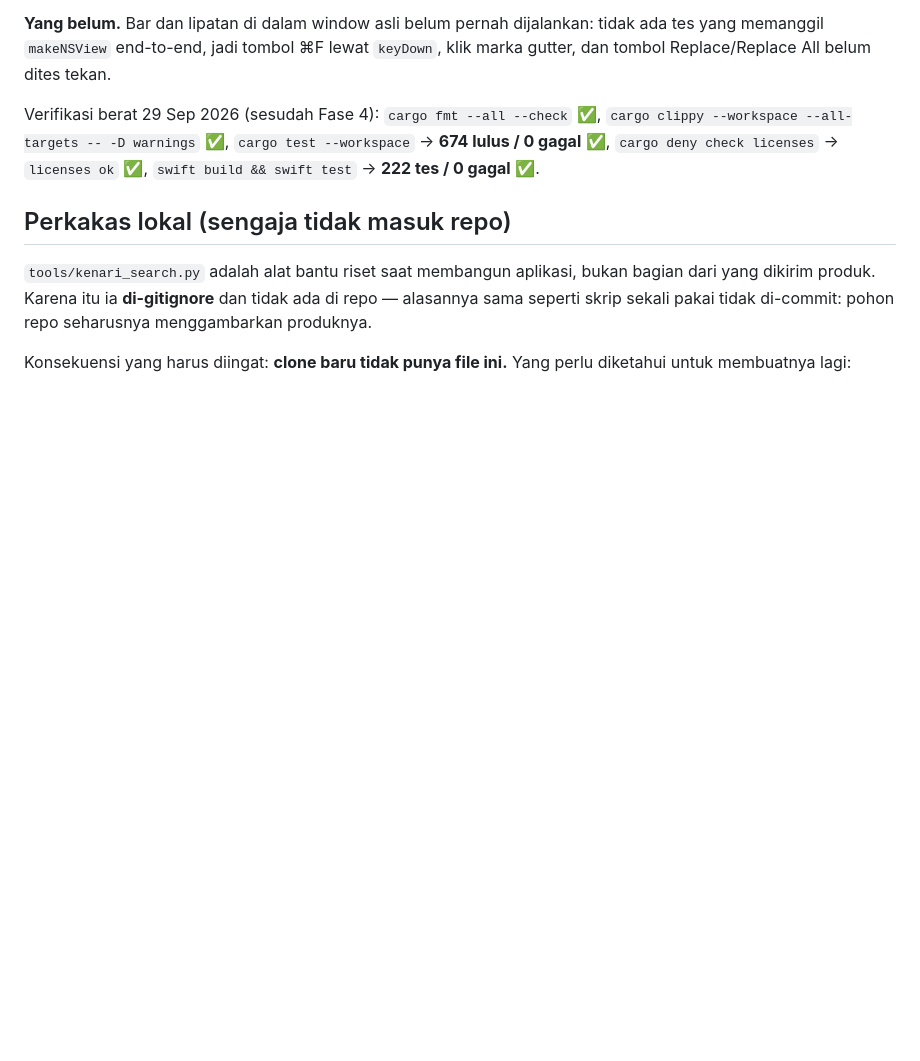
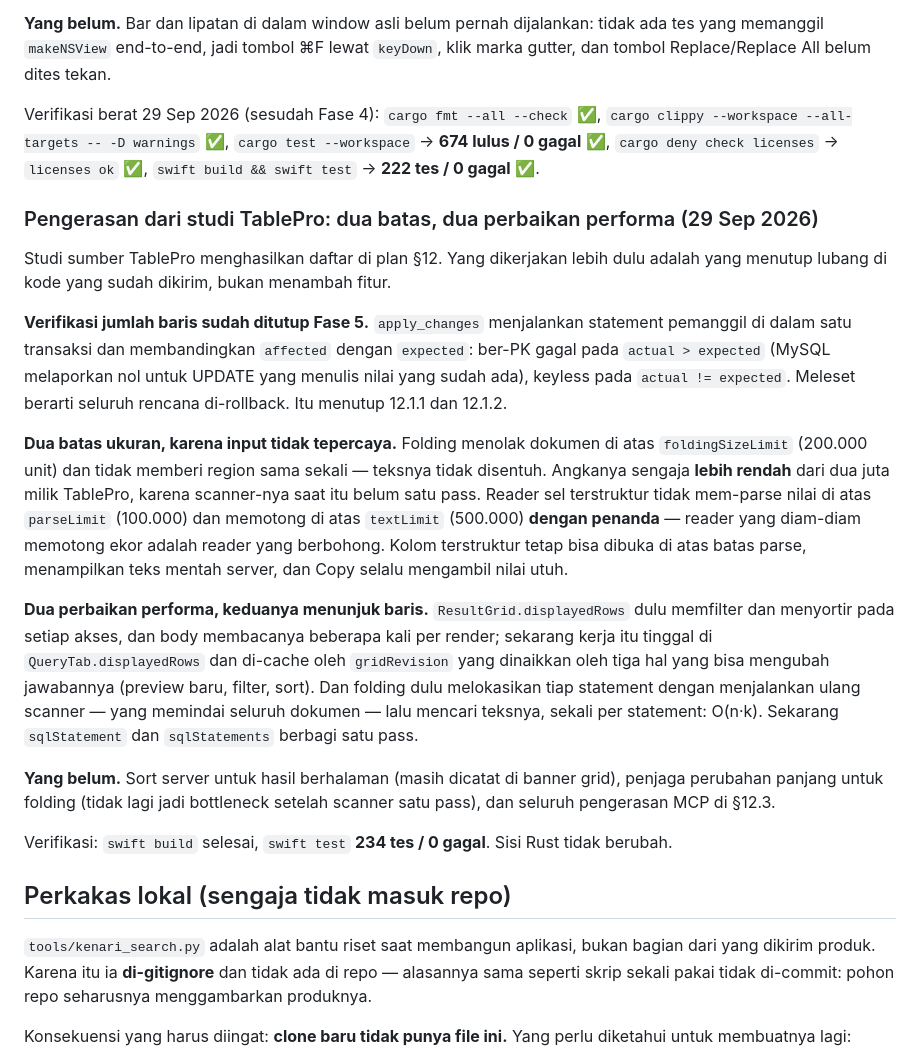
Before and after one commit to faisalcayunda/queryhive, a Markdown page: PROGRESS.md, the part around the change. Rendered like a GitHub page; blank space fills up the shorter version.

Commit message:
docs: record what §12 of the plan is done and what is deferred
The hardening backlog the TablePro source study produced now carries a status: Fase 5 closed
the row-count verification and the keyless rule; the two size limits and the two performance
fixes landed; the server-side sort for paginated results, the folding length guard and the
whole MCP section are deferred with the reason each.

docs only; swift test was 234/0 on the code these describe.

```diff
--- a/PROGRESS.md
+++ b/PROGRESS.md
@@ -1969,6 +1969,37 @@ Verifikasi berat 29 Sep 2026 (sesudah Fase 4): `cargo fmt --all --check` ✅,
 **674 lulus / 0 gagal** ✅, `cargo deny check licenses` → `licenses ok` ✅,
 `swift build && swift test` → **222 tes / 0 gagal** ✅.
 
+### Pengerasan dari studi TablePro: dua batas, dua perbaikan performa (29 Sep 2026)
+
+Studi sumber TablePro menghasilkan daftar di plan §12. Yang dikerjakan lebih dulu adalah yang
+menutup lubang di kode yang sudah dikirim, bukan menambah fitur.
+
+**Verifikasi jumlah baris sudah ditutup Fase 5.** `apply_changes` menjalankan statement pemanggil di
+dalam satu transaksi dan membandingkan `affected` dengan `expected`: ber-PK gagal pada
+`actual > expected` (MySQL melaporkan nol untuk UPDATE yang menulis nilai yang sudah ada), keyless
+pada `actual != expected`. Meleset berarti seluruh rencana di-rollback. Itu menutup 12.1.1 dan 12.1.2.
+
+**Dua batas ukuran, karena input tidak tepercaya.** Folding menolak dokumen di atas
+`foldingSizeLimit` (200.000 unit) dan tidak memberi region sama sekali — teksnya tidak disentuh.
+Angkanya sengaja **lebih rendah** dari dua juta milik TablePro, karena scanner-nya saat itu belum satu
+pass. Reader sel terstruktur tidak mem-parse nilai di atas `parseLimit` (100.000) dan memotong di atas
+`textLimit` (500.000) **dengan penanda** — reader yang diam-diam memotong ekor adalah reader yang
+berbohong. Kolom terstruktur tetap bisa dibuka di atas batas parse, menampilkan teks mentah server,
+dan Copy selalu mengambil nilai utuh.
+
+**Dua perbaikan performa, keduanya menunjuk baris.** `ResultGrid.displayedRows` dulu memfilter dan
+menyortir pada setiap akses, dan body membacanya beberapa kali per render; sekarang kerja itu tinggal
+di `QueryTab.displayedRows` dan di-cache oleh `gridRevision` yang dinaikkan oleh tiga hal yang bisa
+mengubah jawabannya (preview baru, filter, sort). Dan folding dulu melokasikan tiap statement dengan
+menjalankan ulang scanner — yang memindai seluruh dokumen — lalu mencari teksnya, sekali per
+statement: O(n·k). Sekarang `sqlStatement` dan `sqlStatements` berbagi satu pass.
+
+**Yang belum.** Sort server untuk hasil berhalaman (masih dicatat di banner grid), penjaga perubahan
+panjang untuk folding (tidak lagi jadi bottleneck setelah scanner satu pass), dan seluruh pengerasan
+MCP di §12.3.
+
+Verifikasi: `swift build` selesai, `swift test` **234 tes / 0 gagal**. Sisi Rust tidak berubah.
+
 ## Perkakas lokal (sengaja tidak masuk repo)
 
 `tools/kenari_search.py` adalah alat bantu riset saat membangun aplikasi, bukan bagian dari yang
```
Also changed, not shown: docs/architecture/tablepro-adoption-plan.md (+11 -0 lines).
